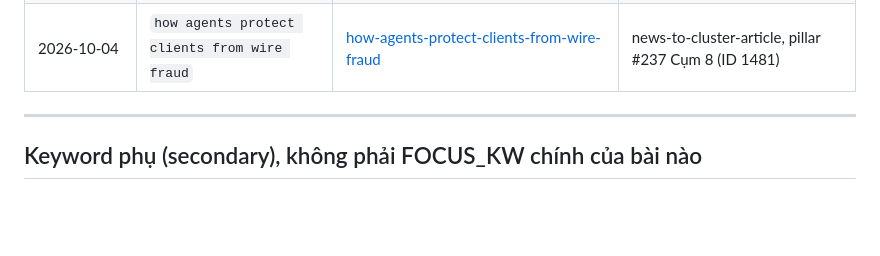
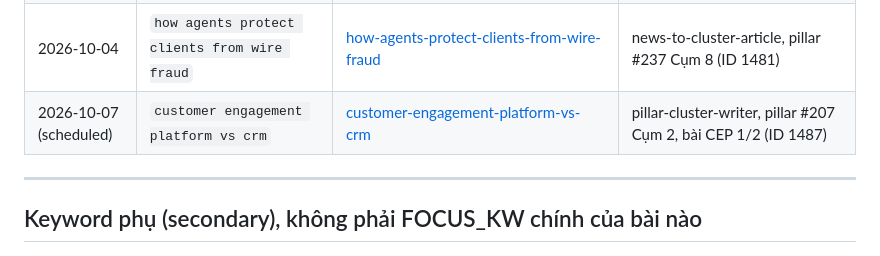
Before and after one commit to infinaqnhat/Web-Infina-AI, a Markdown page: wordpress-mcp/references/used-keywords.md, the part around the change. GitHub-like rendering; blank space fills up the shorter version.

```diff
--- a/wordpress-mcp/references/used-keywords.md
+++ b/wordpress-mcp/references/used-keywords.md
@@ -152,6 +152,7 @@ từ slug URL — **không chắc chắn 100%**, ưu tiên check lại nội dun
 | 2026-10-02 | `ai voice calls for listing price updates` | [ai-voice-calls-for-listing-price-updates](https://infina.ai/news/ai-voice-calls-for-listing-price-updates/) | news-to-cluster-article, pillar #147 Cụm 4 (ID 1467) |
 | 2026-10-03 | `off mls listings on agent idx websites` | [off-mls-listings-on-agent-idx-websites](https://infina.ai/news/off-mls-listings-on-agent-idx-websites/) | news-to-cluster-article, pillar IDX hub Cụm 3 (ID 1473) |
 | 2026-10-04 | `how agents protect clients from wire fraud` | [how-agents-protect-clients-from-wire-fraud](https://infina.ai/news/how-agents-protect-clients-from-wire-fraud/) | news-to-cluster-article, pillar #237 Cụm 8 (ID 1481) |
+| 2026-10-07 (scheduled) | `customer engagement platform vs crm` | [customer-engagement-platform-vs-crm](https://infina.ai/news/customer-engagement-platform-vs-crm/) | pillar-cluster-writer, pillar #207 Cụm 2, bài CEP 1/2 (ID 1487) |
 
 ---
 
```
Also changed, not shown: wordpress-mcp/content-plan.md (+1 -1 lines).
